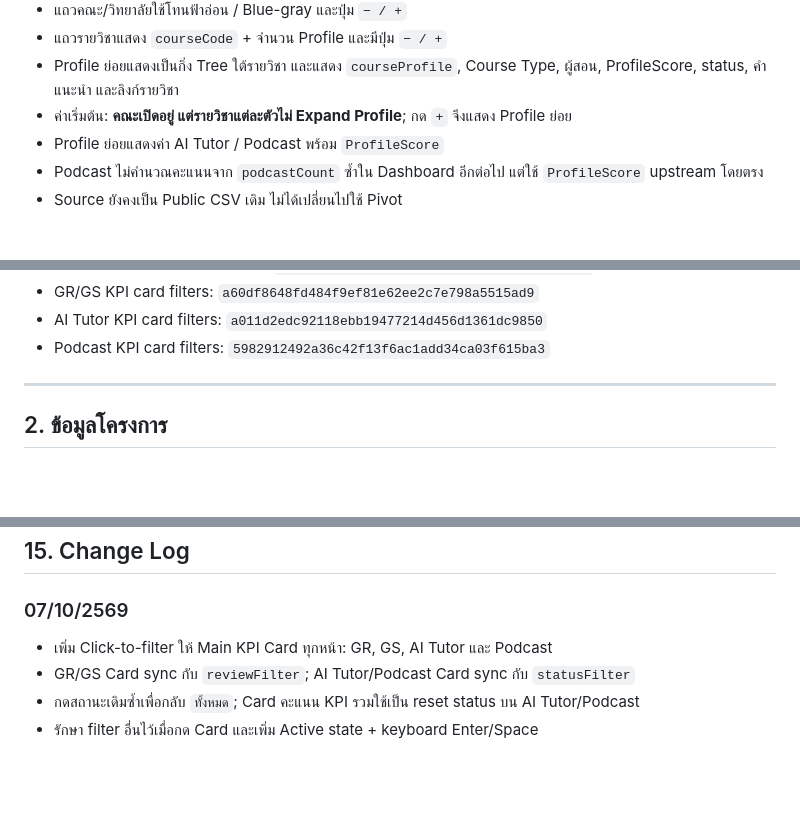
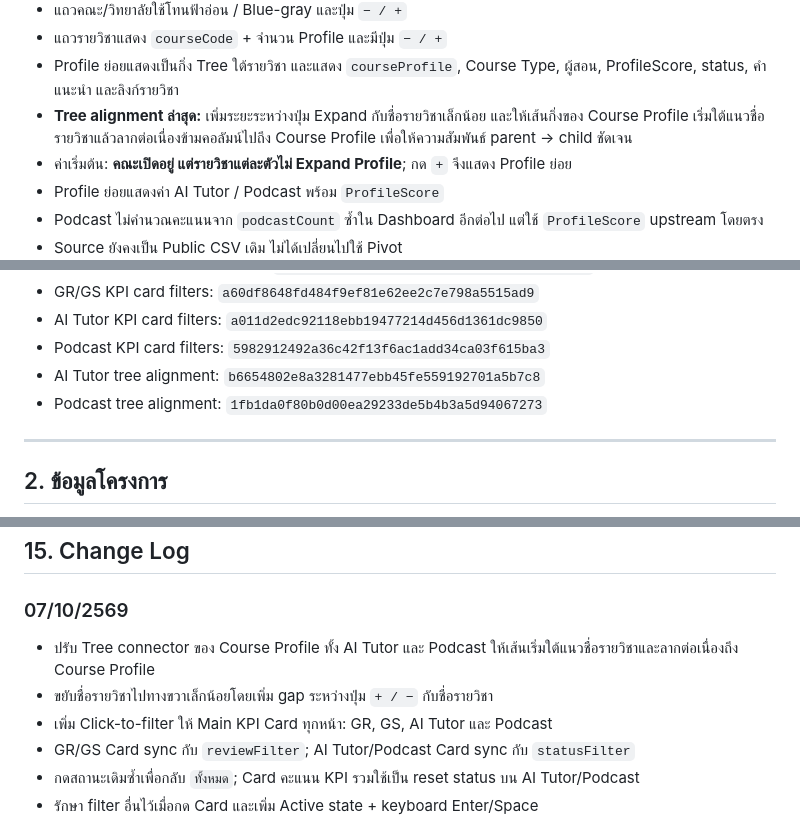
Before and after one commit to donut204/ooe-dashboard-2569, a Markdown page: OOE_Dashboard_2569_Handoff_Knowledge.md, 3 parts joined by grey strips. Rendered like a GitHub page; blank space fills up the shorter version.

Commit message:
Document course profile tree alignment refinement

```diff
--- a/OOE_Dashboard_2569_Handoff_Knowledge.md
+++ b/OOE_Dashboard_2569_Handoff_Knowledge.md
@@ -41,6 +41,7 @@
 - แถวคณะ/วิทยาลัยใช้โทนฟ้าอ่อน / Blue-gray และปุ่ม `− / +`
 - แถวรายวิชาแสดง `courseCode` + จำนวน Profile และมีปุ่ม `− / +`
 - Profile ย่อยแสดงเป็นกิ่ง Tree ใต้รายวิชา และแสดง `courseProfile`, Course Type, ผู้สอน, ProfileScore, status, คำแนะนำ และลิงก์รายวิชา
+- **Tree alignment ล่าสุด:** เพิ่มระยะระหว่างปุ่ม Expand กับชื่อรายวิชาเล็กน้อย และให้เส้นกิ่งของ Course Profile เริ่มใต้แนวชื่อรายวิชาแล้วลากต่อเนื่องข้ามคอลัมน์ไปถึง Course Profile เพื่อให้ความสัมพันธ์ parent → child ชัดเจน
 - ค่าเริ่มต้น: **คณะเปิดอยู่ แต่รายวิชาแต่ละตัวไม่ Expand Profile**; กด `+` จึงแสดง Profile ย่อย
 - Profile ย่อยแสดงค่า AI Tutor / Podcast พร้อม `ProfileScore`
 - Podcast ไม่คำนวณคะแนนจาก `podcastCount` ซ้ำใน Dashboard อีกต่อไป แต่ใช้ `ProfileScore` upstream โดยตรง
@@ -363,6 +364,8 @@ Branch นี้ใช้เป็น **prototype/reference เท่านั
 - GR/GS KPI card filters: `a60df8648fd484f9ef81e62ee2c7e798a5515ad9`
 - AI Tutor KPI card filters: `a011d2edc92118ebb19477214d456d1361dc9850`
 - Podcast KPI card filters: `5982912492a36c42f13f6ac1add34ca03f615ba3`
+- AI Tutor tree alignment: `b6654802e8a3281477ebb45fe559192701a5b7c8`
+- Podcast tree alignment: `1fb1da0f80b0d00ea29233de5b4b3a5d94067273`
 
 ---
 
@@ -799,6 +802,8 @@ Modal “ห้ามแสดงอีก” จำค่าต่อ browser/d
 ## 15. Change Log
 
 ### 07/10/2569
+- ปรับ Tree connector ของ Course Profile ทั้ง AI Tutor และ Podcast ให้เส้นเริ่มใต้แนวชื่อรายวิชาและลากต่อเนื่องถึง Course Profile
+- ขยับชื่อรายวิชาไปทางขวาเล็กน้อยโดยเพิ่ม gap ระหว่างปุ่ม `+ / −` กับชื่อรายวิชา
 - เพิ่ม Click-to-filter ให้ Main KPI Card ทุกหน้า: GR, GS, AI Tutor และ Podcast
 - GR/GS Card sync กับ `reviewFilter`; AI Tutor/Podcast Card sync กับ `statusFilter`
 - กดสถานะเดิมซ้ำเพื่อกลับ `ทั้งหมด`; Card คะแนน KPI รวมใช้เป็น reset status บน AI Tutor/Podcast
```
